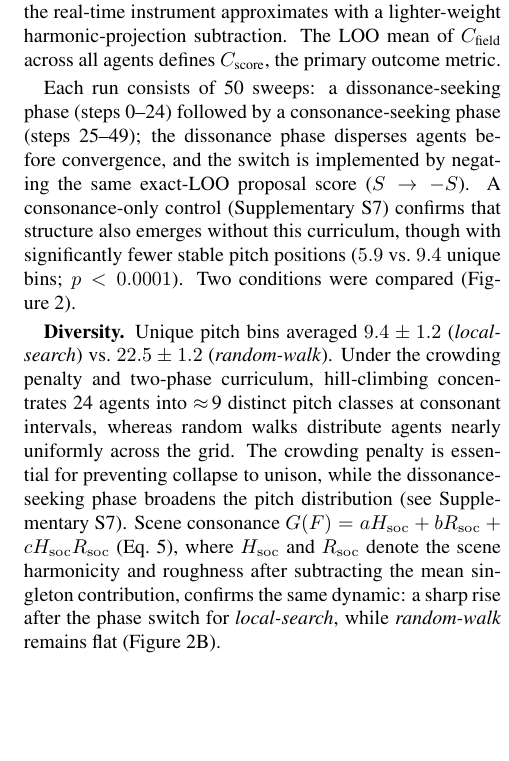
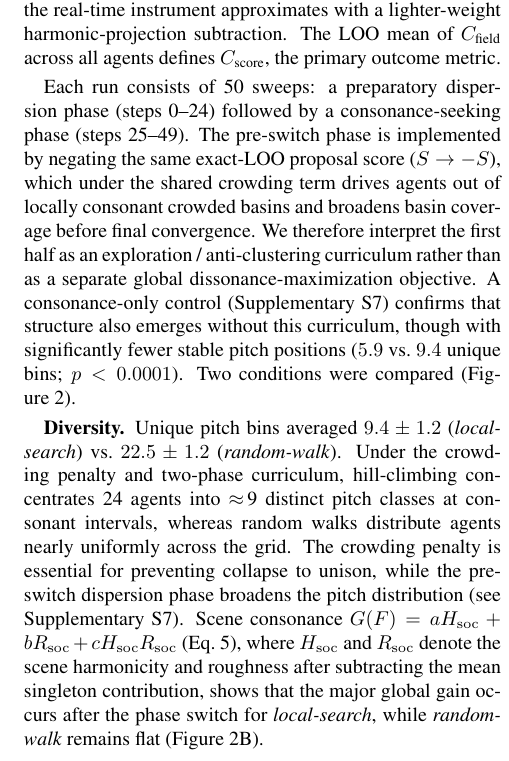
Before and after one commit to ktakahashi74/conc-paper-2026, a LaTeX paper (main.tex): part of one column of page 4 of 13, cut so that both start at the same text, the shorter picture padded with empty space. Compiled offline with pdfLaTeX.

Commit message:
Clarify E2 pre-switch as dispersion

```diff
--- a/main.tex
+++ b/main.tex
@@ -289,9 +289,9 @@ Duration    & 50 rnds & 200 deaths & 40\,s & 4k deaths \\
 
 Twenty-four adaptive voices plus one immobile drone at 220\,Hz are placed on a discrete log-frequency grid (0.0025\,oct bins) spanning $\pm 2$ octaves from the drone. In the \emph{local-search} condition, agents generate local pitch proposals and accept them according to an exact leave-one-out (LOO) objective combining consonance with a crowding penalty. The \emph{random-walk} ablation keeps the same schedule, step window, and pitch bounds but replaces hill-climbing with a matched random local walk. LOO consonance is evaluated by removing each agent's spectral contribution from the shared environment before rescoring---an exact LOO that the real-time instrument approximates with a lighter-weight harmonic-projection subtraction. The LOO mean of $C_{\text{field}}$ across all agents defines $C_{\text{score}}$, the primary outcome metric.
 
-Each run consists of 50 sweeps: a dissonance-seeking phase (steps 0--24) followed by a consonance-seeking phase (steps 25--49); the dissonance phase disperses agents before convergence, and the switch is implemented by negating the same exact-LOO proposal score ($S \to -S$). A consonance-only control (Supplementary S7) confirms that structure also emerges without this curriculum, though with significantly fewer stable pitch positions ($5.9$ vs.\ $9.4$ unique bins; $p < 0.0001$). Two conditions were compared (Figure~\ref{fig:e2-dynamics}).
+Each run consists of 50 sweeps: a preparatory dispersion phase (steps 0--24) followed by a consonance-seeking phase (steps 25--49). The pre-switch phase is implemented by negating the same exact-LOO proposal score ($S \to -S$), which under the shared crowding term drives agents out of locally consonant crowded basins and broadens basin coverage before final convergence. We therefore interpret the first half as an exploration / anti-clustering curriculum rather than as a separate global dissonance-maximization objective. A consonance-only control (Supplementary S7) confirms that structure also emerges without this curriculum, though with significantly fewer stable pitch positions ($5.9$ vs.\ $9.4$ unique bins; $p < 0.0001$). Two conditions were compared (Figure~\ref{fig:e2-dynamics}).
 
-\textbf{Diversity.} Unique pitch bins averaged $9.4 \pm 1.2$ (\emph{local-search}) vs.\ $22.5 \pm 1.2$ (\emph{random-walk}). Under the crowding penalty and two-phase curriculum, hill-climbing concentrates 24 agents into $\approx$\,9 distinct pitch classes at consonant intervals, whereas random walks distribute agents nearly uniformly across the grid. The crowding penalty is essential for preventing collapse to unison, while the dissonance-seeking phase broadens the pitch distribution (see Supplementary~S7). Scene consonance $G(F)=aH_{\mathrm{soc}}+bR_{\mathrm{soc}}+cH_{\mathrm{soc}}R_{\mathrm{soc}}$ (Eq.~\ref{eq:consonance-core}), where $H_{\mathrm{soc}}$ and $R_{\mathrm{soc}}$ denote the scene harmonicity and roughness after subtracting the mean singleton contribution, confirms the same dynamic: a sharp rise after the phase switch for \emph{local-search}, while \emph{random-walk} remains flat (Figure~\ref{fig:e2-dynamics}B).
+\textbf{Diversity.} Unique pitch bins averaged $9.4 \pm 1.2$ (\emph{local-search}) vs.\ $22.5 \pm 1.2$ (\emph{random-walk}). Under the crowding penalty and two-phase curriculum, hill-climbing concentrates 24 agents into $\approx$\,9 distinct pitch classes at consonant intervals, whereas random walks distribute agents nearly uniformly across the grid. The crowding penalty is essential for preventing collapse to unison, while the pre-switch dispersion phase broadens the pitch distribution (see Supplementary~S7). Scene consonance $G(F)=aH_{\mathrm{soc}}+bR_{\mathrm{soc}}+cH_{\mathrm{soc}}R_{\mathrm{soc}}$ (Eq.~\ref{eq:consonance-core}), where $H_{\mathrm{soc}}$ and $R_{\mathrm{soc}}$ denote the scene harmonicity and roughness after subtracting the mean singleton contribution, shows that the major global gain occurs after the phase switch for \emph{local-search}, while \emph{random-walk} remains flat (Figure~\ref{fig:e2-dynamics}B).
 
 \textbf{Interval Structure.} Shannon entropy of the pairwise interval distribution (240 bins of 5\,ct over 0--1200\,ct; uniform maximum $\ln 240 = 5.48$\,nats) was $1.57 \pm 0.35$\,nats (\emph{local-search}) vs.\ $4.97 \pm 0.04$ (\emph{random-walk}). The \emph{local-search} distribution concentrates mass at a small number of just-intonation intervals (Figure~\ref{fig:e2-dynamics}E), whereas \emph{random-walk} approaches a near-uniform distribution. An independent just-intonation proximity score ($\mathrm{JI}_{\text{score}}$; defined in \S\ref{sec:e6}) confirms the result: \emph{local-search} $0.453 \pm 0.039$ vs.\ \emph{random-walk} $0.105 \pm 0.013$ ($p < 0.0001$).
 
```
